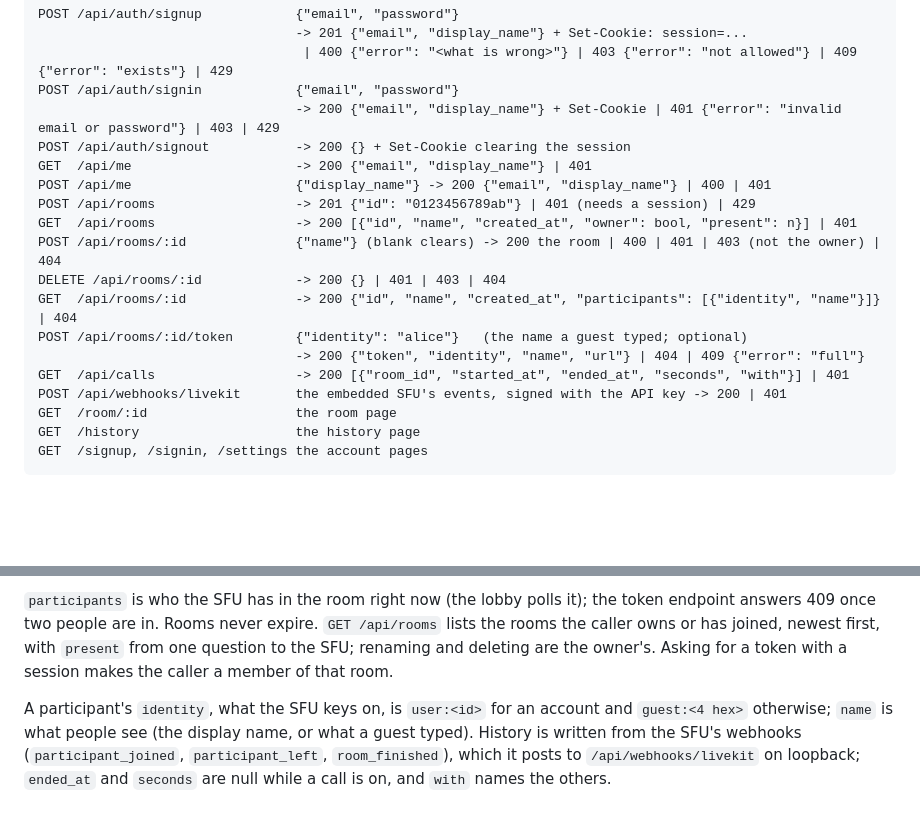
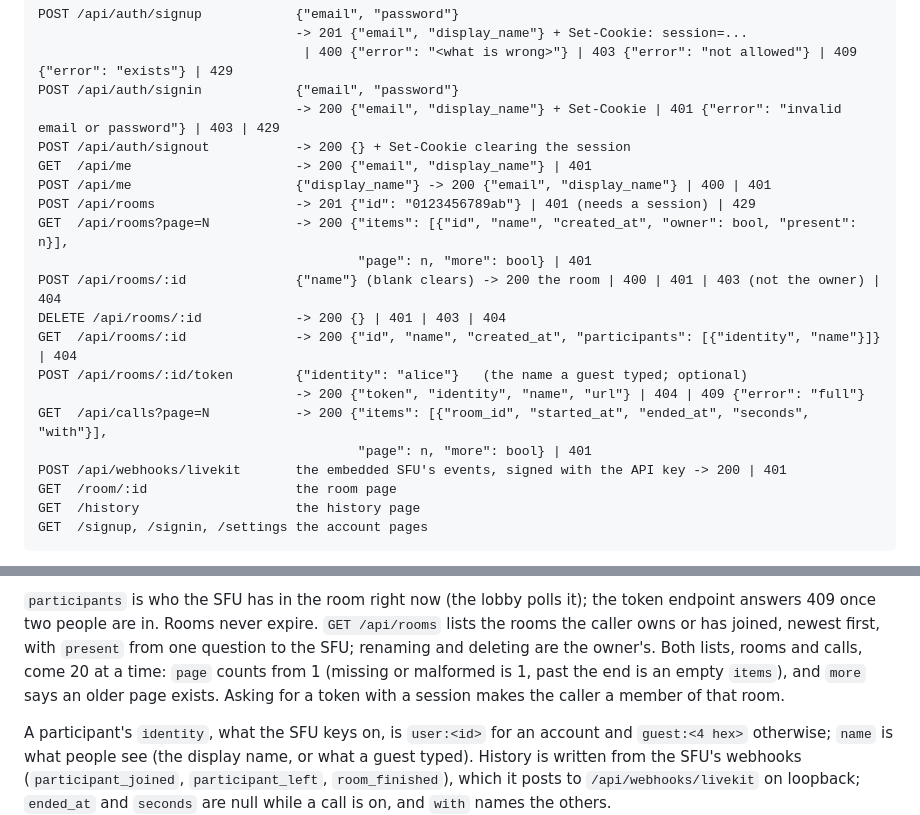
Before and after one commit to abogoyavlensky/quickmeet, a Markdown page: README.md, 2 parts joined by grey strips. Rendered like a GitHub page; blank space fills up the shorter version.

Commit message:
docs: the list endpoints are paged

```diff
--- a/README.md
+++ b/README.md
@@ -219,13 +219,15 @@ POST /api/auth/signout           -> 200 {} + Set-Cookie clearing the session
 GET  /api/me                     -> 200 {"email", "display_name"} | 401
 POST /api/me                     {"display_name"} -> 200 {"email", "display_name"} | 400 | 401
 POST /api/rooms                  -> 201 {"id": "0123456789ab"} | 401 (needs a session) | 429
-GET  /api/rooms                  -> 200 [{"id", "name", "created_at", "owner": bool, "present": n}] | 401
+GET  /api/rooms?page=N           -> 200 {"items": [{"id", "name", "created_at", "owner": bool, "present": n}],
+                                         "page": n, "more": bool} | 401
 POST /api/rooms/:id              {"name"} (blank clears) -> 200 the room | 400 | 401 | 403 (not the owner) | 404
 DELETE /api/rooms/:id            -> 200 {} | 401 | 403 | 404
 GET  /api/rooms/:id              -> 200 {"id", "name", "created_at", "participants": [{"identity", "name"}]} | 404
 POST /api/rooms/:id/token        {"identity": "alice"}   (the name a guest typed; optional)
                                  -> 200 {"token", "identity", "name", "url"} | 404 | 409 {"error": "full"}
-GET  /api/calls                  -> 200 [{"room_id", "started_at", "ended_at", "seconds", "with"}] | 401
+GET  /api/calls?page=N           -> 200 {"items": [{"room_id", "started_at", "ended_at", "seconds", "with"}],
+                                         "page": n, "more": bool} | 401
 POST /api/webhooks/livekit       the embedded SFU's events, signed with the API key -> 200 | 401
 GET  /room/:id                   the room page
 GET  /history                    the history page
@@ -249,7 +251,9 @@ address and a wrong password take the same time to refuse.
 it); the token endpoint answers 409 once two people are in. Rooms never
 expire. `GET /api/rooms` lists the rooms the caller owns or has joined,
 newest first, with `present` from one question to the SFU; renaming and
-deleting are the owner's. Asking for a token with a session makes the
+deleting are the owner's. Both lists, rooms and calls, come 20 at a time:
+`page` counts from 1 (missing or malformed is 1, past the end is an empty
+`items`), and `more` says an older page exists. Asking for a token with a session makes the
 caller a member of that room.
 
 A participant's `identity`, what the SFU keys on, is `user:<id>` for an
```
Also changed, not shown: docs/KNOWLEDGE.md (+5 -0 lines), docs/plans/2026-10-02-0015-pagination-and-sign-out.md (+4 -2 lines).
